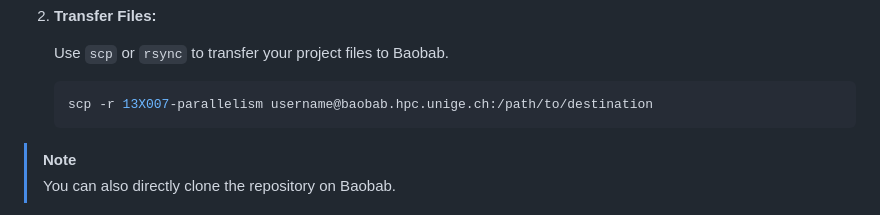
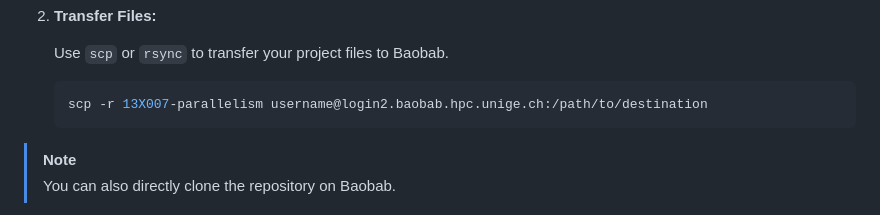
Before and after one commit to hectellian/13X007-parallelism, a Markdown page: README.md, the part around the change. Drawn GitHub-style.

Commit message:
Backup: 2023-10-17 17:34:42

````diff
--- a/README.md
+++ b/README.md
@@ -76,7 +76,7 @@ Baobab is a high-performance computing (HPC) cluster. To run your projects on Ba
     Use `scp` or `rsync` to transfer your project files to Baobab.
 
     ```bash
-    scp -r 13X007-parallelism username@baobab.hpc.unige.ch:/path/to/destination
+    scp -r 13X007-parallelism username@login2.baobab.hpc.unige.ch:/path/to/destination
     ```
 
 > [!NOTE]
````
